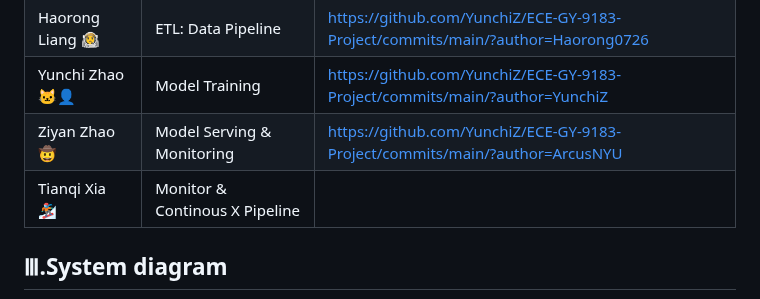
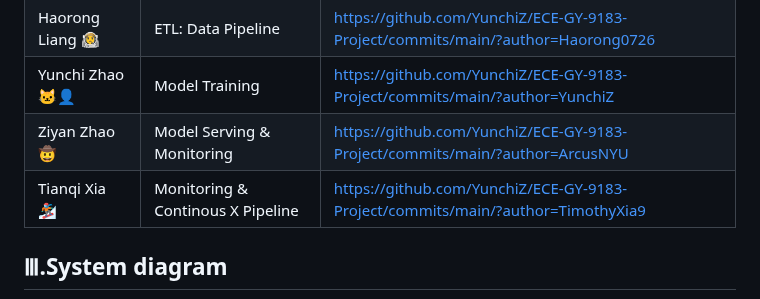
Before and after one commit to YunchiZ/ECE-GY-9183-Project, a Markdown page: README.md, the part around the change. Drawn GitHub-style.

```diff
--- a/README.md
+++ b/README.md
@@ -22,7 +22,7 @@ The overall system is judged by the following **business** metric:
 | Haorong Liang 👩‍🚀 | ETL: Data Pipeline                |https://github.com/YunchiZ/ECE-GY-9183-Project/commits/main/?author=Haorong0726|
 | Yunchi  Zhao  🐱‍👤 | Model Training                    |https://github.com/YunchiZ/ECE-GY-9183-Project/commits/main/?author=YunchiZ|
 | Ziyan   Zhao  🤠 | Model Serving & Monitoring        |https://github.com/YunchiZ/ECE-GY-9183-Project/commits/main/?author=ArcusNYU|
-| Tianqi  Xia   🏂 | Monitor & Continous X Pipeline |                                    |
+| Tianqi  Xia   🏂 | Monitoring & Continous X Pipeline |https://github.com/YunchiZ/ECE-GY-9183-Project/commits/main/?author=TimothyXia9|
 
 
 ## Ⅲ.System diagram
```
